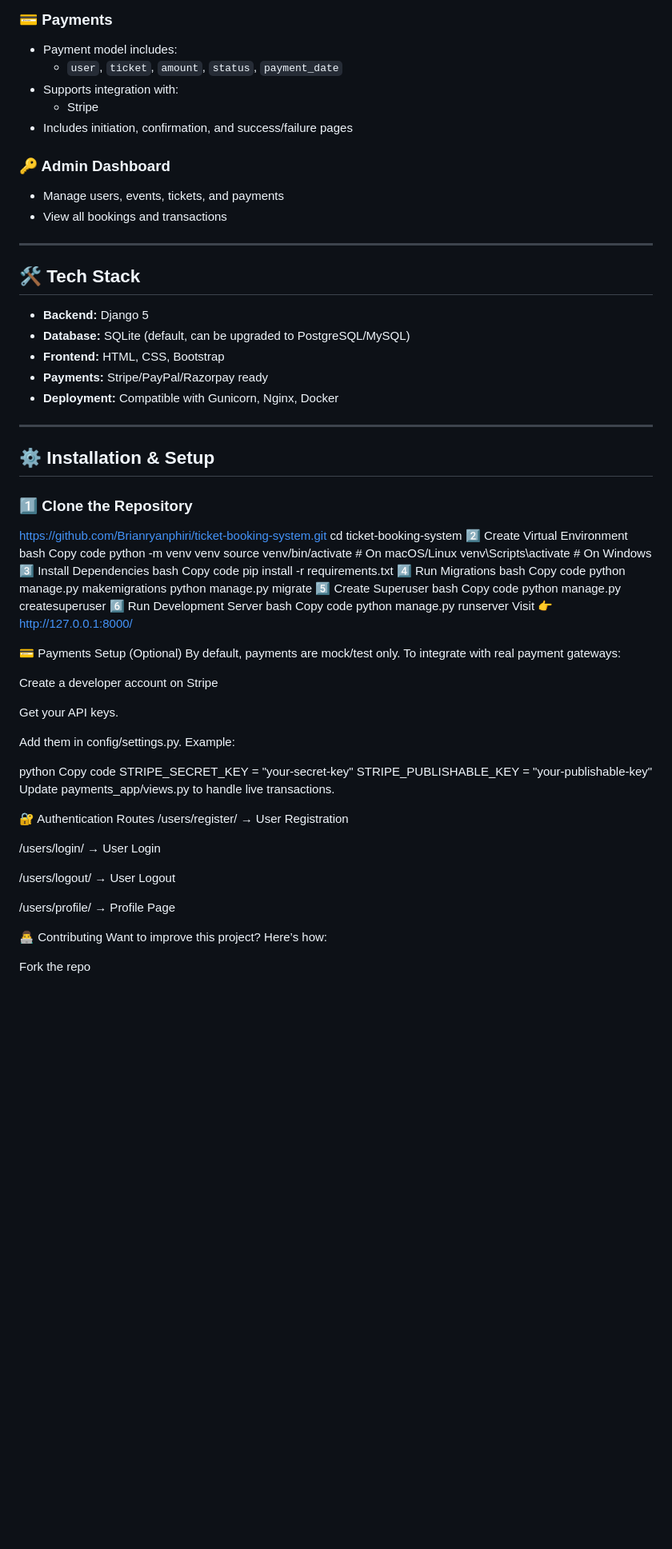
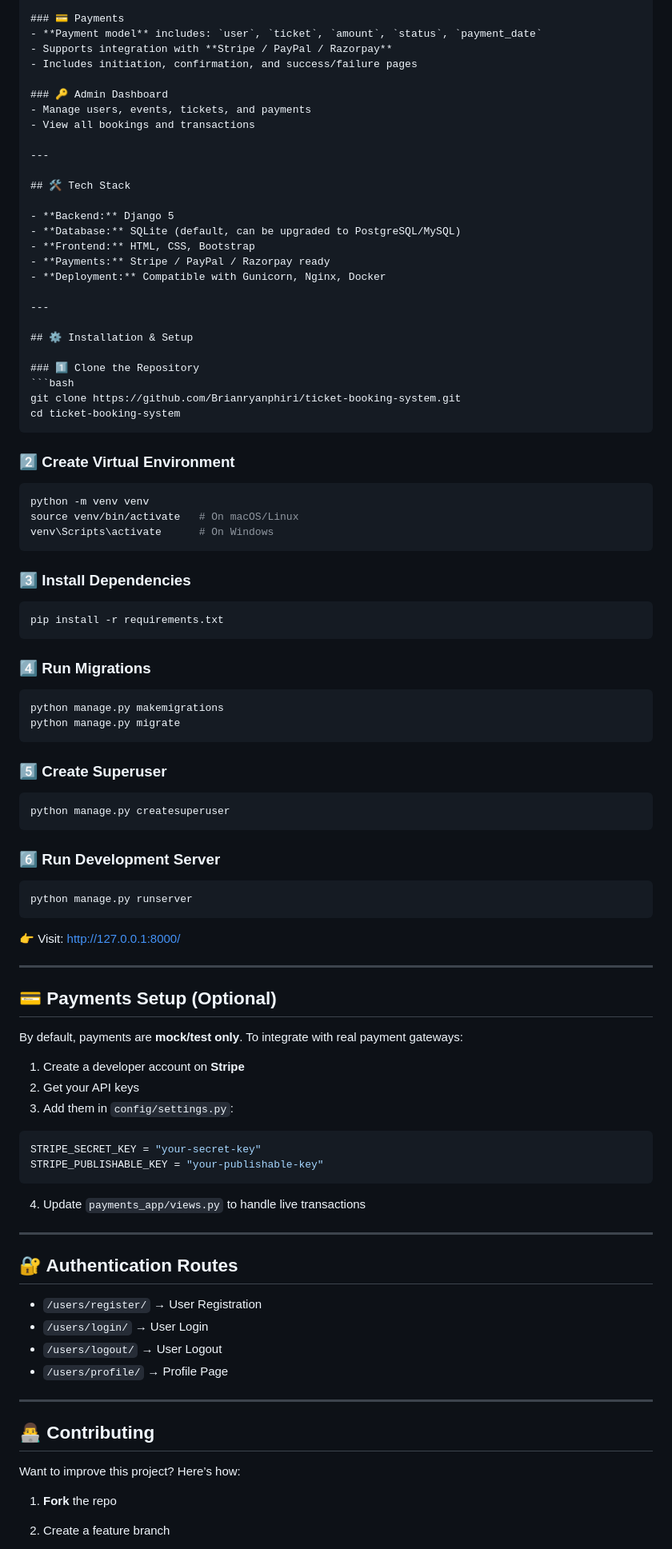
Before and after one commit to Brianryanphiri/ticket-booking-system, a Markdown page: README.md, the part around one of its changes. Shown at 80% size. Rendered like a GitHub page; blank space fills up the shorter version.

`````diff
--- a/README.md
+++ b/README.md
@@ -24,10 +25,8 @@ The project is structured into modular apps for **events, tickets, users, and pa
 - Password validation and error handling
 
 ### 💳 Payments
-- Payment model includes:
-  - `user`, `ticket`, `amount`, `status`, `payment_date`
-- Supports integration with:
-  - Stripe
+- **Payment model** includes: `user`, `ticket`, `amount`, `status`, `payment_date`
+- Supports integration with **Stripe / PayPal / Razorpay**
 - Includes initiation, confirmation, and success/failure pages
 
 ### 🔑 Admin Dashboard
@@ -41,67 +40,86 @@ The project is structured into modular apps for **events, tickets, users, and pa
 - **Backend:** Django 5
 - **Database:** SQLite (default, can be upgraded to PostgreSQL/MySQL)
 - **Frontend:** HTML, CSS, Bootstrap
-- **Payments:** Stripe/PayPal/Razorpay ready
+- **Payments:** Stripe / PayPal / Razorpay ready
 - **Deployment:** Compatible with Gunicorn, Nginx, Docker
 
 ---
+
 ## ⚙️ Installation & Setup
 
 ### 1️⃣ Clone the Repository
-https://github.com/Brianryanphiri/ticket-booking-system.git
+```bash
+git clone https://github.com/Brianryanphiri/ticket-booking-system.git
 cd ticket-booking-system
-2️⃣ Create Virtual Environment
-bash
-Copy code
+````
+
+### 2️⃣ Create Virtual Environment
+
+```bash
 python -m venv venv
 source venv/bin/activate   # On macOS/Linux
 venv\Scripts\activate      # On Windows
-3️⃣ Install Dependencies
-bash
-Copy code
+```
+
+### 3️⃣ Install Dependencies
+
+```bash
 pip install -r requirements.txt
-4️⃣ Run Migrations
-bash
-Copy code
+```
+
+### 4️⃣ Run Migrations
+
+```bash
 python manage.py makemigrations
 python manage.py migrate
-5️⃣ Create Superuser
-bash
-Copy code
+```
+
+### 5️⃣ Create Superuser
+
+```bash
 python manage.py createsuperuser
-6️⃣ Run Development Server
-bash
-Copy code
+```
+
+### 6️⃣ Run Development Server
+
+```bash
 python manage.py runserver
-Visit 👉 http://127.0.0.1:8000/
+```
 
-💳 Payments Setup (Optional)
-By default, payments are mock/test only.
-To integrate with real payment gateways:
+👉 Visit: [http://127.0.0.1:8000/](http://127.0.0.1:8000/)
 
-Create a developer account on Stripe
+---
 
-Get your API keys.
+## 💳 Payments Setup (Optional)
 
-Add them in config/settings.py. Example:
+By default, payments are **mock/test only**. To integrate with real payment gateways:
 
-python
-Copy code
+1. Create a developer account on **Stripe**
+2. Get your API keys
+3. Add them in `config/settings.py`:
+
+```python
 STRIPE_SECRET_KEY = "your-secret-key"
 STRIPE_PUBLISHABLE_KEY = "your-publishable-key"
-Update payments_app/views.py to handle live transactions.
+```
 
-🔐 Authentication Routes
-/users/register/ → User Registration
+4. Update `payments_app/views.py` to handle live transactions
 
-/users/login/ → User Login
+---
 
-/users/logout/ → User Logout
+## 🔐 Authentication Routes
 
-/users/profile/ → Profile Page
+* `/users/register/` → User Registration
+* `/users/login/` → User Login
+* `/users/logout/` → User Logout
+* `/users/profile/` → Profile Page
 
-👨‍💻 Contributing
+---
+
+## 👨‍💻 Contributing
+
 Want to improve this project? Here’s how:
 
-Fork the repo
+1. **Fork** the repo
+2. Create a feature branch
 
`````
Also changed, not shown: other parts of README.md (+31 -16 lines).
